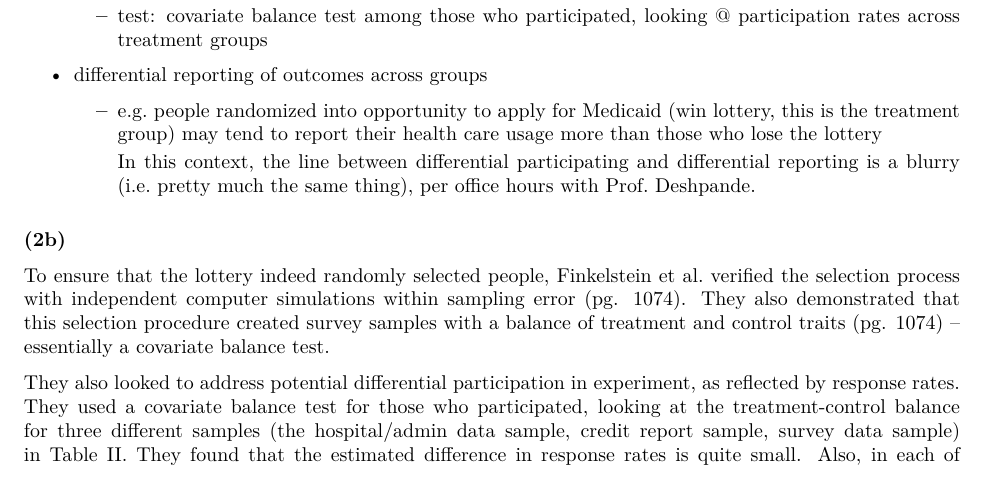
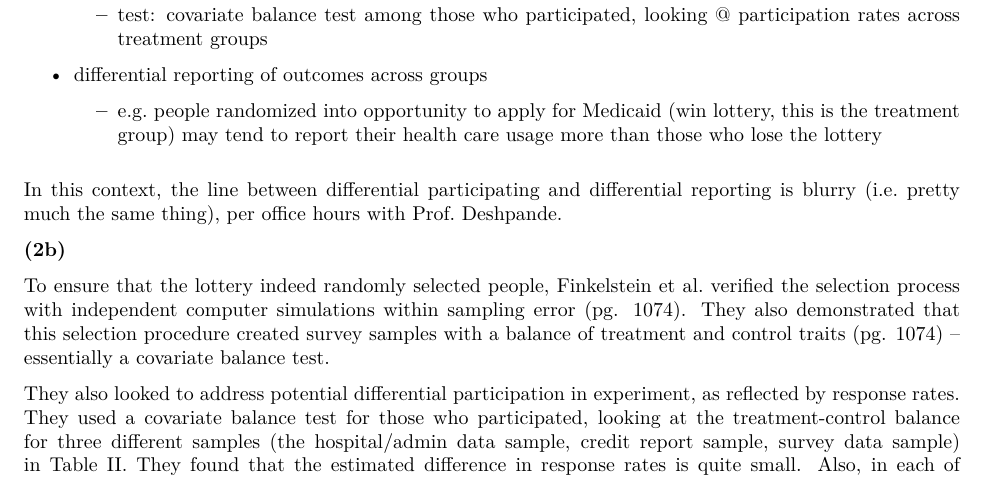
Before and after one commit to jthedu/econ-inequality, an R Markdown document (pset4/pset4.Rmd): part of page 2 of 12, cut so that both start at the same text. The pictures show the output file pset4/pset4.pdf that the author committed with the source.

Commit message:
corrected typo in knit

```diff
--- a/pset4/pset4.Rmd
+++ b/pset4/pset4.Rmd
@@ -43,7 +43,8 @@ There are 3 possible violations:
 * differential reporting of outcomes across groups
   + e.g. people randomized into opportunity to apply for Medicaid (win lottery, this is the treatment group) may tend to report their health care usage more than those who lose the lottery
 
-	In this context, the line between differential participating and differential reporting is a blurry (i.e. pretty much the same thing), per office hours with Prof. Deshpande.
+
+In this context, the line between differential participating and differential reporting is blurry (i.e. pretty much the same thing), per office hours with Prof. Deshpande.
 
 
 **(2b)**
```
Also changed, not shown: pset4/pset4.pdf.
